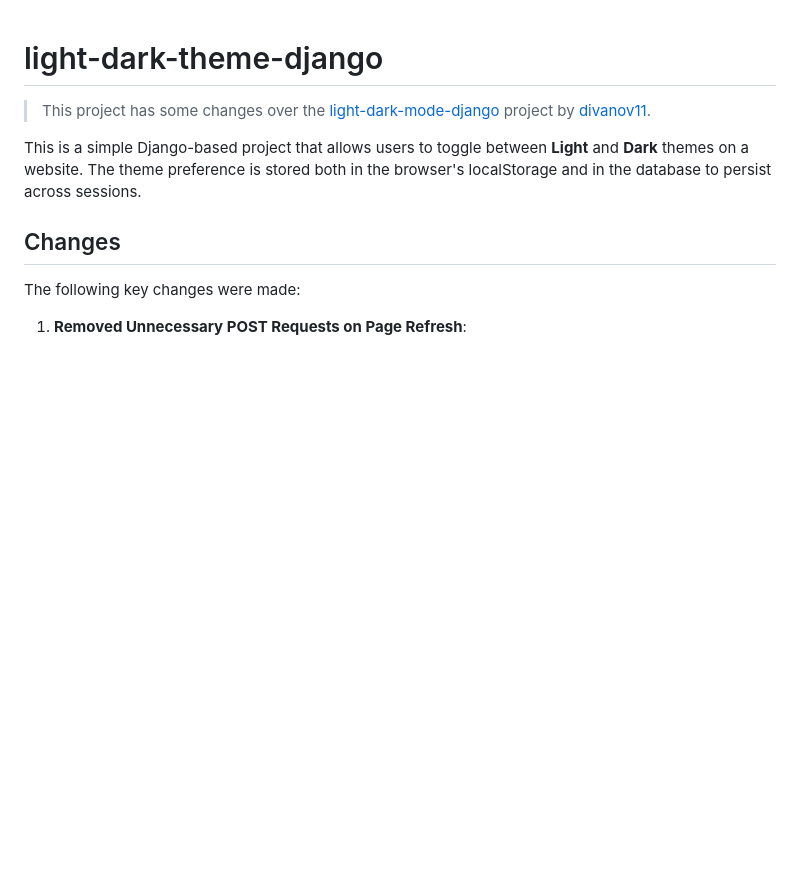
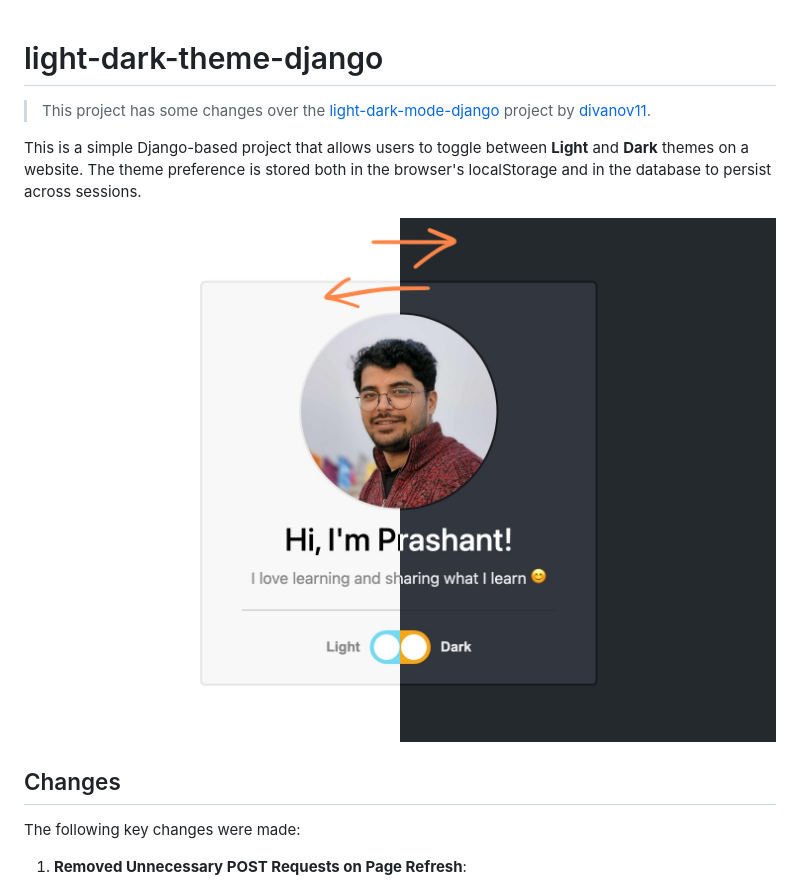
Before and after one commit to vaidik1n1ly/light-dark-theme-django, a Markdown page: README.md, the part around the change. GitHub-like rendering; pictures changed too: static/images/themes.png (added); blank space fills up the shorter version.

Commit message:
themes-image

```diff
--- a/README.md
+++ b/README.md
@@ -4,6 +4,7 @@
 
 This is a simple Django-based project that allows users to toggle between **Light** and **Dark** themes on a website. The theme preference is stored both in the browser's localStorage and in the database to persist across sessions.
 
+![Light Theme Webpage](static/images/themes.png)
 
 ## Changes
 
```
Also changed, not shown: 1 other file.
